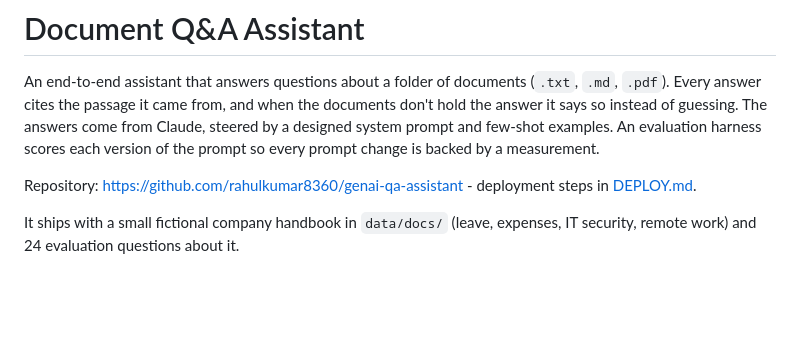
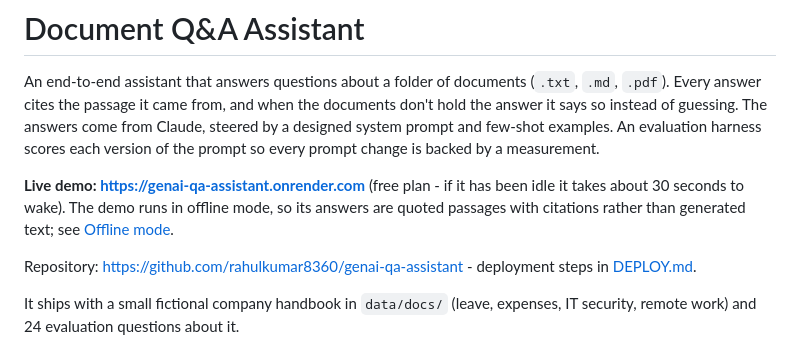
Before and after one commit to rahulkumar8360/genai-qa-assistant, a Markdown page: README.md, the part around the change. GitHub-like rendering; blank space fills up the shorter version.

Commit message:
Add the live demo URL and record what was checked against it

```diff
--- a/README.md
+++ b/README.md
@@ -1,6 +1,8 @@
 # Document Q&A Assistant
 
 An end-to-end assistant that answers questions about a folder of documents (`.txt`, `.md`, `.pdf`). Every answer cites the passage it came from, and when the documents don't hold the answer it says so instead of guessing. The answers come from Claude, steered by a designed system prompt and few-shot examples. An evaluation harness scores each version of the prompt so every prompt change is backed by a measurement.
+
+**Live demo: <https://genai-qa-assistant.onrender.com>** (free plan - if it has been idle it takes about 30 seconds to wake). The demo runs in offline mode, so its answers are quoted passages with citations rather than generated text; see [Offline mode](#offline-mode).
 
 Repository: <https://github.com/rahulkumar8360/genai-qa-assistant> - deployment steps in [DEPLOY.md](DEPLOY.md).
 
```
Also changed, not shown: DEPLOY.md (+11 -3 lines).
